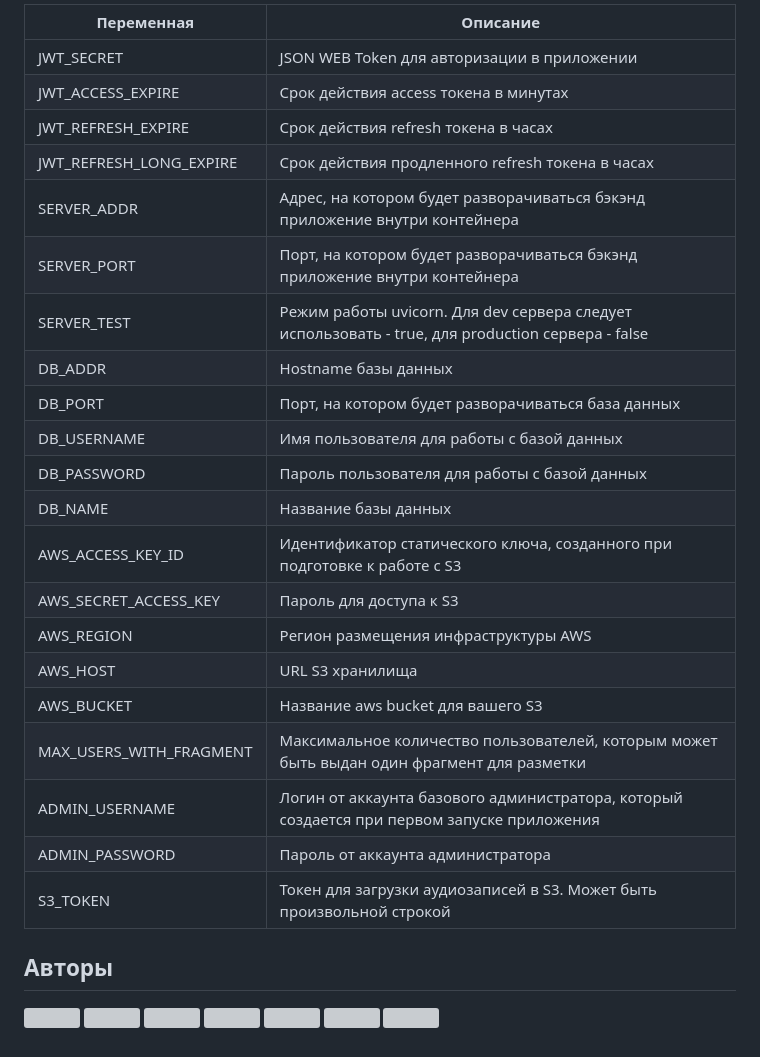
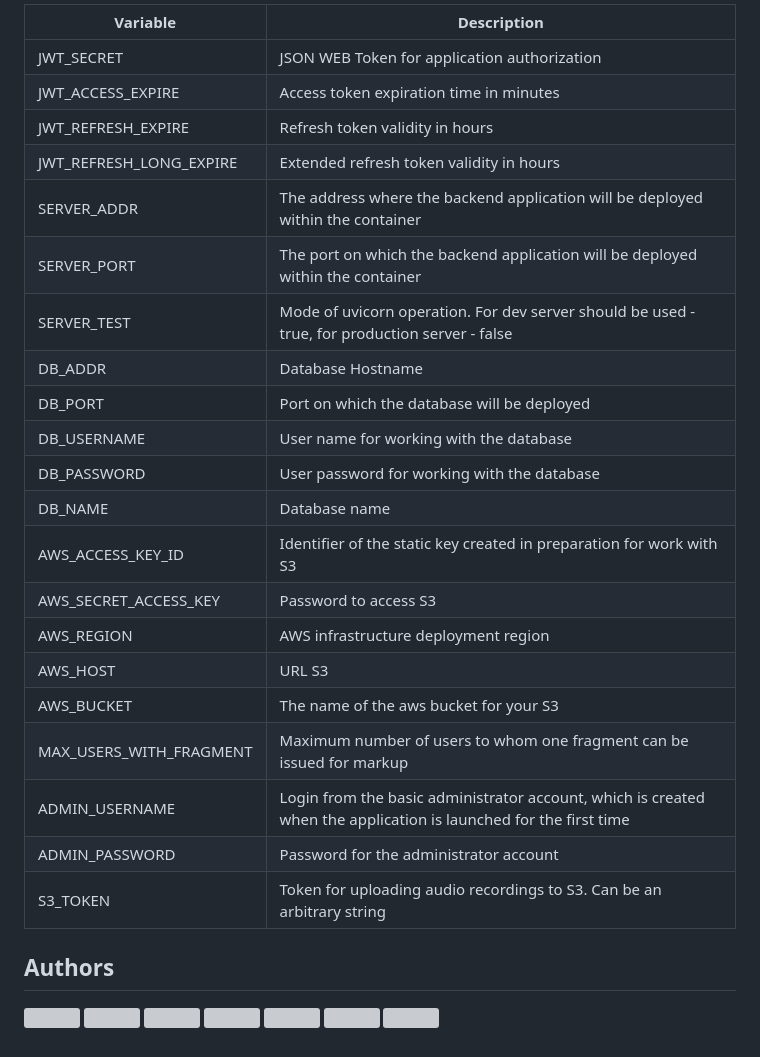
Before and after one commit to mtuciru/LabelSpeech, a Markdown page: README.md, the part around the change printed below. Rendered like a GitHub page; grey boxes are pictures that could not be loaded.

```diff
--- a/README.md
+++ b/README.md
@@ -50,29 +50,29 @@ docker compose up -d --build
 
-| Переменная              | Описание                                                                                          |
-| ----------------------- | ------------------------------------------------------------------------------------------------- |
-| JWT_SECRET              | JSON WEB Token для авторизации в приложении                                                       |
-| JWT_ACCESS_EXPIRE       | Срок действия access токена в минутах                                                             |
-| JWT_REFRESH_EXPIRE      | Срок действия refresh токена в часах                                                              |
-| JWT_REFRESH_LONG_EXPIRE | Срок действия продленного refresh токена в часах                                                  |
-| SERVER_ADDR             | Адрес, на котором будет разворачиваться бэкэнд приложение внутри контейнера                       |
-| SERVER_PORT             | Порт, на котором будет разворачиваться бэкэнд приложение внутри контейнера                        |
-| SERVER_TEST             | Режим работы uvicorn. Для dev сервера следует использовать - true, для production сервера - false |
-| DB_ADDR                 | Hostname базы данных                                                                              |
-| DB_PORT                 | Порт, на котором будет разворачиваться база данных                                                |
-| DB_USERNAME             | Имя пользователя для работы с базой данных                                                        |
-| DB_PASSWORD             | Пароль пользователя для работы с базой данных                                                     |
-| DB_NAME                 | Название базы данных                                                                              |
-| AWS_ACCESS_KEY_ID       | Идентификатор статического ключа, созданного при подготовке к работе c S3                         |
-| AWS_SECRET_ACCESS_KEY   | Пароль для доступа к S3                                                                           |
-| AWS_REGION              | Регион размещения инфраструктуры AWS                                                              |
-| AWS_HOST                | URL S3 хранилища                                                                                  |
-| AWS_BUCKET              | Название aws bucket для вашего S3                                                                 |
-| MAX_USERS_WITH_FRAGMENT | Максимальное количество пользователей, которым может быть выдан один фрагмент для разметки        |
-| ADMIN_USERNAME          | Логин от аккаунта базового администратора, который создается при первом запуске приложения        |
-| ADMIN_PASSWORD          | Пароль от аккаунта администратора                                                                 |
-| S3_TOKEN                | Токен для загрузки аудиозаписей в S3. Может быть произвольной строкой                                                                                                  |
+| Variable | Description                                                                                                                            |
+| ----------------------- | ----------------------------------------------------------------------------------------------------------------------- |
+| JWT_SECRET              | JSON WEB Token for application authorization                                                                            |
+| JWT_ACCESS_EXPIRE       | Access token expiration time in minutes                                                                                 |
+| JWT_REFRESH_EXPIRE      | Refresh token validity in hours                                                                                         |
+| JWT_REFRESH_LONG_EXPIRE | Extended refresh token validity in hours                                                                                |
+| SERVER_ADDR             | The address where the backend application will be deployed within the container                                         |
+| SERVER_PORT             | The port on which the backend application will be deployed within the container                                         |
+| SERVER_TEST             | Mode of uvicorn operation. For dev server should be used - true, for production server - false                          |
+| DB_ADDR                 | Database Hostname                                                                                                       |
+| DB_PORT                 | Port on which the database will be deployed                                                                             |
+| DB_USERNAME             |  User name for working with the database                                                                                |
+| DB_PASSWORD             | User password for working with the database                                                                             |
+| DB_NAME                 |  Database name                                                                                                          |
+| AWS_ACCESS_KEY_ID       | Identifier of the static key created in preparation for work with S3                                                    |
+| AWS_SECRET_ACCESS_KEY   | Password to access S3                                                                                                   |
+| AWS_REGION              | AWS infrastructure deployment region                                                                                    |
+| AWS_HOST                | URL S3                                                                                                                  |
+| AWS_BUCKET              | The name of the aws bucket for your S3                                                                                  |
+| MAX_USERS_WITH_FRAGMENT | Maximum number of users to whom one fragment can be issued for markup                             		            |
+| ADMIN_USERNAME          | Login from the basic administrator account, which is created when the application is launched for the first time        |
+| ADMIN_PASSWORD          | Password for the administrator account                                                                                  |
+| S3_TOKEN                | Token for uploading audio recordings to S3. Can be an arbitrary string                                                  |
 
-## Авторы
+## Authors
 [<img src="https://github.com/polestvr.png" width="60px;"/>](https://github.com/polestvr)
 [<img src="https://github.com/cuttenEDU.png" width="60px;"/>](https://github.com/cuttenEDU)
 [<img src="https://github.com/RuslanZalikov.png" width="60px;"/>](https://github.com/RuslanZalikov)
```
Also changed, not shown: other parts of README.md (+26 -26 lines).
